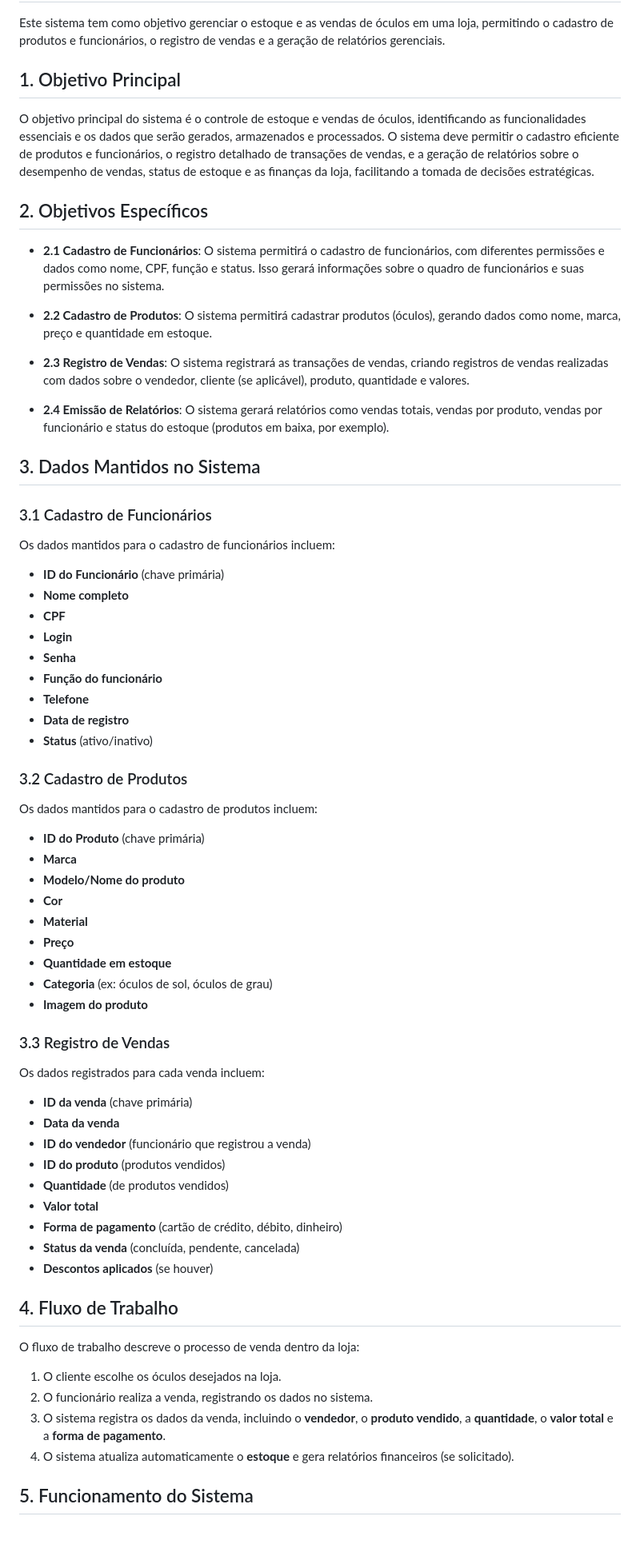
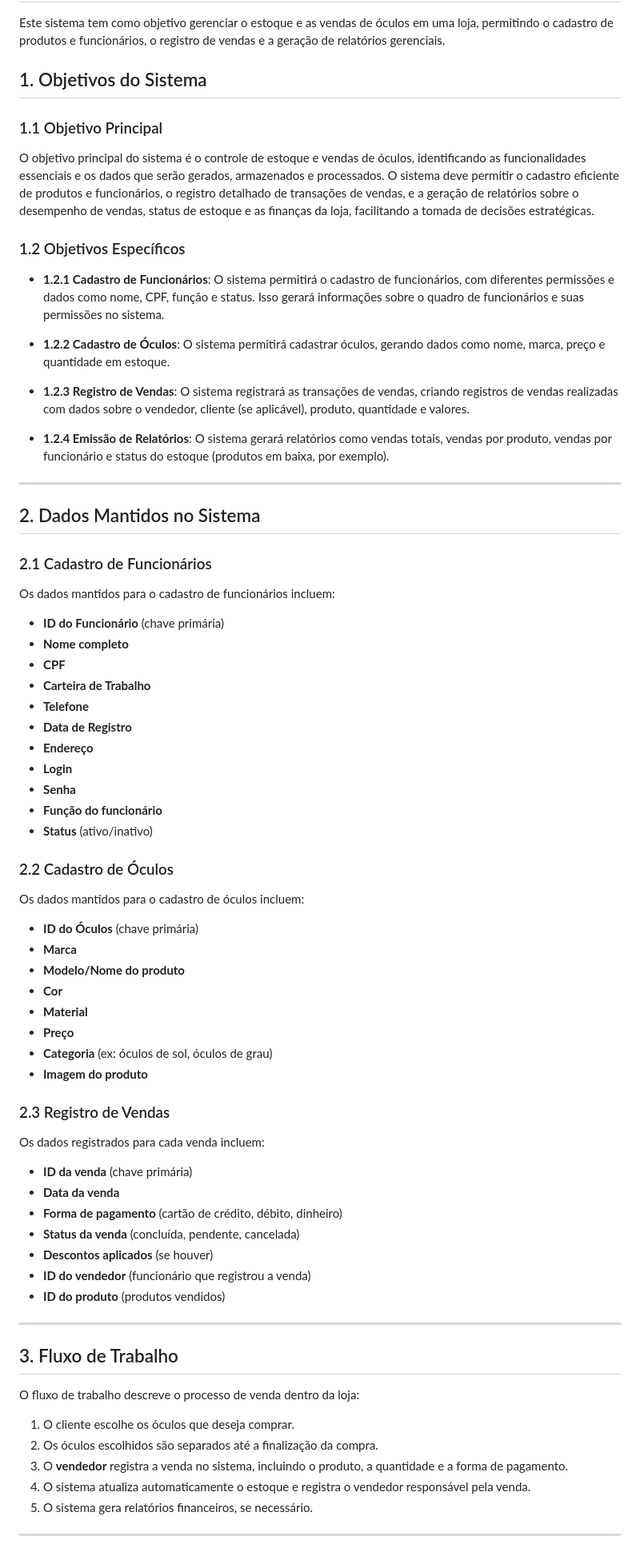
Before and after one commit to alineop120/projeto_php, a Markdown page: README.md, the part around one of its changes. Shown at 80% size. Drawn GitHub-style; blank space fills up the shorter version.

```diff
--- a/README.md
+++ b/README.md
@@ -2,67 +2,73 @@
 
 Este sistema tem como objetivo gerenciar o estoque e as vendas de óculos em uma loja, permitindo o cadastro de produtos e funcionários, o registro de vendas e a geração de relatórios gerenciais.
 
-## 1. Objetivo Principal
+## 1. Objetivos do Sistema
+
+### 1.1 Objetivo Principal
 O objetivo principal do sistema é o controle de estoque e vendas de óculos, identificando as funcionalidades essenciais e os dados que serão gerados, armazenados e processados. O sistema deve permitir o cadastro eficiente de produtos e funcionários, o registro detalhado de transações de vendas, e a geração de relatórios sobre o desempenho de vendas, status de estoque e as finanças da loja, facilitando a tomada de decisões estratégicas.
 
-## 2. Objetivos Específicos
+### 1.2 Objetivos Específicos
 
-- **2.1 Cadastro de Funcionários**: O sistema permitirá o cadastro de funcionários, com diferentes permissões e dados como nome, CPF, função e status. Isso gerará informações sobre o quadro de funcionários e suas permissões no sistema.
+- **1.2.1 Cadastro de Funcionários**: O sistema permitirá o cadastro de funcionários, com diferentes permissões e dados como nome, CPF, função e status. Isso gerará informações sobre o quadro de funcionários e suas permissões no sistema.
 
-- **2.2 Cadastro de Produtos**: O sistema permitirá cadastrar produtos (óculos), gerando dados como nome, marca, preço e quantidade em estoque.
+- **1.2.2 Cadastro de Óculos**: O sistema permitirá cadastrar óculos, gerando dados como nome, marca, preço e quantidade em estoque.
 
-- **2.3 Registro de Vendas**: O sistema registrará as transações de vendas, criando registros de vendas realizadas com dados sobre o vendedor, cliente (se aplicável), produto, quantidade e valores.
+- **1.2.3 Registro de Vendas**: O sistema registrará as transações de vendas, criando registros de vendas realizadas com dados sobre o vendedor, cliente (se aplicável), produto, quantidade e valores.
 
-- **2.4 Emissão de Relatórios**: O sistema gerará relatórios como vendas totais, vendas por produto, vendas por funcionário e status do estoque (produtos em baixa, por exemplo).
+- **1.2.4 Emissão de Relatórios**: O sistema gerará relatórios como vendas totais, vendas por produto, vendas por funcionário e status do estoque (produtos em baixa, por exemplo).
 
-## 3. Dados Mantidos no Sistema
+---
 
-### 3.1 Cadastro de Funcionários
+## 2. Dados Mantidos no Sistema
+
+### 2.1 Cadastro de Funcionários
 Os dados mantidos para o cadastro de funcionários incluem:
 
 - **ID do Funcionário** (chave primária)
 - **Nome completo**
 - **CPF**
+- **Carteira de Trabalho**
+- **Telefone**
+- **Data de Registro**
+- **Endereço**
 - **Login**
 - **Senha**
 - **Função do funcionário**
-- **Telefone**
-- **Data de registro**
 - **Status** (ativo/inativo)
 
-### 3.2 Cadastro de Produtos
-Os dados mantidos para o cadastro de produtos incluem:
+### 2.2 Cadastro de Óculos
+Os dados mantidos para o cadastro de óculos incluem:
 
-- **ID do Produto** (chave primária)
+- **ID do Óculos** (chave primária)
 - **Marca**
 - **Modelo/Nome do produto**
 - **Cor**
 - **Material**
 - **Preço**
-- **Quantidade em estoque**
 - **Categoria** (ex: óculos de sol, óculos de grau)
 - **Imagem do produto**
 
-### 3.3 Registro de Vendas
+### 2.3 Registro de Vendas
 Os dados registrados para cada venda incluem:
 
 - **ID da venda** (chave primária)
 - **Data da venda**
-- **ID do vendedor** (funcionário que registrou a venda)
-- **ID do produto** (produtos vendidos)
-- **Quantidade** (de produtos vendidos)
-- **Valor total**
 - **Forma de pagamento** (cartão de crédito, débito, dinheiro)
 - **Status da venda** (concluída, pendente, cancelada)
 - **Descontos aplicados** (se houver)
+- **ID do vendedor** (funcionário que registrou a venda)
+- **ID do produto** (produtos vendidos)
 
-## 4. Fluxo de Trabalho
+---
+
+## 3. Fluxo de Trabalho
 O fluxo de trabalho descreve o processo de venda dentro da loja:
 
-1. O cliente escolhe os óculos desejados na loja.
-2. O funcionário realiza a venda, registrando os dados no sistema.
-3. O sistema registra os dados da venda, incluindo o **vendedor**, o **produto vendido**, a **quantidade**, o **valor total** e a **forma de pagamento**.
-4. O sistema atualiza automaticamente o **estoque** e gera relatórios financeiros (se solicitado).
+1. O cliente escolhe os óculos que deseja comprar.
+2. Os óculos escolhidos são separados até a finalização da compra.
+3. O **vendedor** registra a venda no sistema, incluindo o produto, a quantidade e a forma de pagamento.
+4. O sistema atualiza automaticamente o estoque e registra o vendedor responsável pela venda.
+5. O sistema gera relatórios financeiros, se necessário.
 
-## 5. Funcionamento do Sistema
+---
 
```
Also changed, not shown: other parts of README.md (+10 -8 lines).
